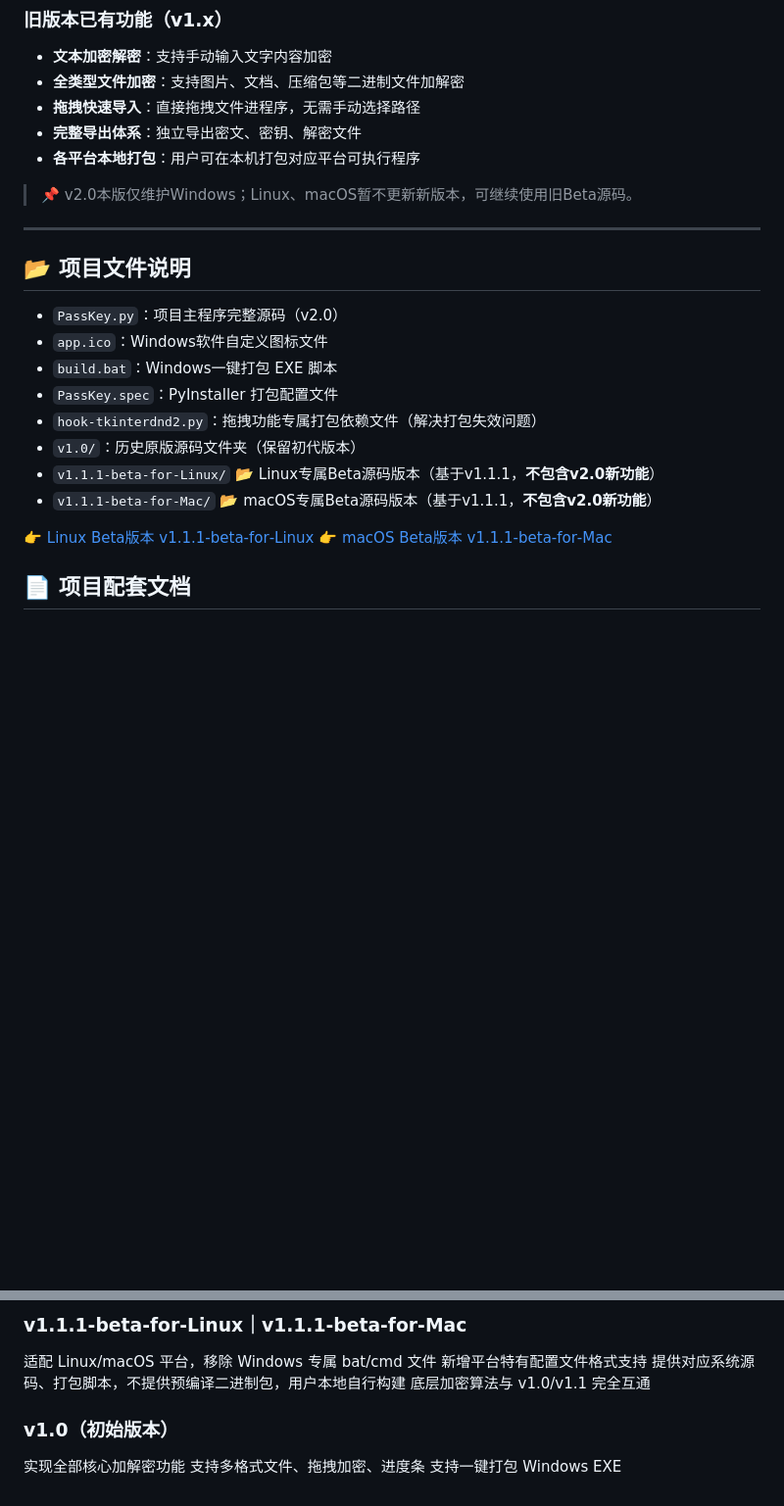
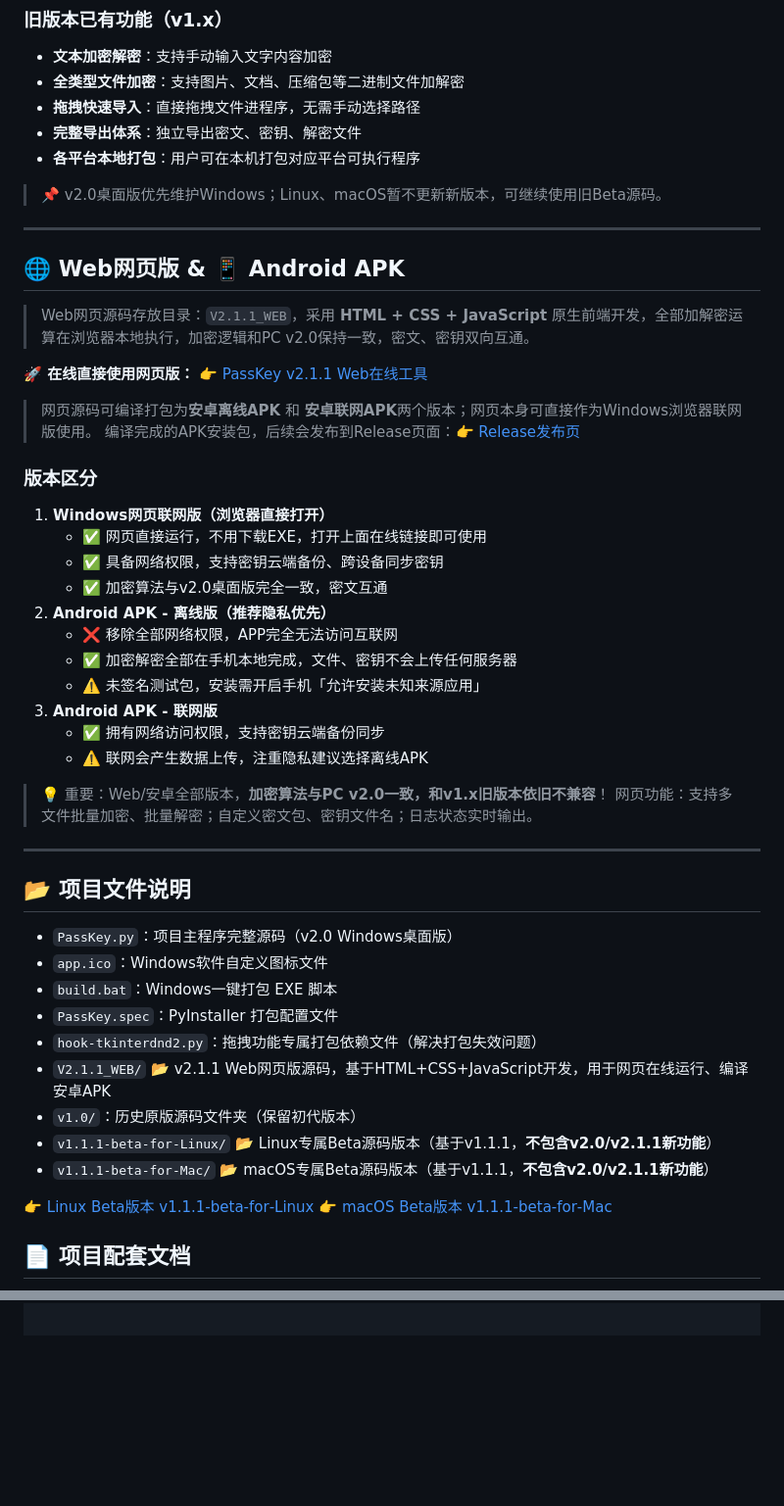
Before and after one commit to WiseWang1013/PassKey-PassWord, a Markdown page: README.md, 2 parts joined by grey strips. Shown at 98% size. GitHub-like rendering; blank space fills up the shorter version.

```diff
--- a/README.md
+++ b/README.md
@@ -29,19 +37,47 @@
 - **完整导出体系**：独立导出密文、密钥、解密文件
 - **各平台本地打包**：用户可在本机打包对应平台可执行程序
 
-> 📌 v2.0本版仅维护Windows；Linux、macOS暂不更新新版本，可继续使用旧Beta源码。
+> 📌 v2.0桌面版优先维护Windows；Linux、macOS暂不更新新版本，可继续使用旧Beta源码。
+
+---
+
+## 🌐 Web网页版 & 📱 Android APK
+> Web网页源码存放目录：`V2.1.1_WEB`，采用 **HTML + CSS + JavaScript** 原生前端开发，全部加解密运算在浏览器本地执行，加密逻辑和PC v2.0保持一致，密文、密钥双向互通。
+
+**🚀 在线直接使用网页版：**
+👉 [PassKey v2.1.1 Web在线工具](https://wisewang1013.github.io/PassKey-PassWord/V2.1.1_WEB/index.html)
+
+> 网页源码可编译打包为**安卓离线APK** 和 **安卓联网APK**两个版本；网页本身可直接作为Windows浏览器联网版使用。
+> 编译完成的APK安装包，后续会发布到Release页面：👉 [Release发布页](https://github.com/WiseWang1013/PassKey-PassWord/releases)
+
+### 版本区分
+1. **Windows网页联网版（浏览器直接打开）**
+    - ✅ 网页直接运行，不用下载EXE，打开上面在线链接即可使用
+    - ✅ 具备网络权限，支持密钥云端备份、跨设备同步密钥
+    - ✅ 加密算法与v2.0桌面版完全一致，密文互通
+2. **Android APK - 离线版（推荐隐私优先）**
+    - ❌ 移除全部网络权限，APP完全无法访问互联网
+    - ✅ 加密解密全部在手机本地完成，文件、密钥不会上传任何服务器
+    - ⚠️ 未签名测试包，安装需开启手机「允许安装未知来源应用」
+3. **Android APK - 联网版**
+    - ✅ 拥有网络访问权限，支持密钥云端备份同步
+    - ⚠️ 联网会产生数据上传，注重隐私建议选择离线APK
+
+> 💡 重要：Web/安卓全部版本，**加密算法与PC v2.0一致，和v1.x旧版本依旧不兼容**！
+> 网页功能：支持多文件批量加密、批量解密；自定义密文包、密钥文件名；日志状态实时输出。
 
 ---
 
 ## 📂 项目文件说明
-- `PassKey.py`：项目主程序完整源码（v2.0）
+- `PassKey.py`：项目主程序完整源码（v2.0 Windows桌面版）
 - `app.ico`：Windows软件自定义图标文件
 - `build.bat`：Windows一键打包 EXE 脚本
 - `PassKey.spec`：PyInstaller 打包配置文件
 - `hook‑tkinterdnd2.py`：拖拽功能专属打包依赖文件（解决打包失效问题）
+- `V2.1.1_WEB/` 📂 v2.1.1 Web网页版源码，基于HTML+CSS+JavaScript开发，用于网页在线运行、编译安卓APK
 - `v1.0/`：历史原版源码文件夹（保留初代版本）
-- `v1.1.1‑beta‑for‑Linux/` 📂 Linux专属Beta源码版本（基于v1.1.1，**不包含v2.0新功能**）
-- `v1.1.1‑beta‑for‑Mac/` 📂 macOS专属Beta源码版本（基于v1.1.1，**不包含v2.0新功能**）
+- `v1.1.1‑beta‑for‑Linux/` 📂 Linux专属Beta源码版本（基于v1.1.1，**不包含v2.0/v2.1.1新功能**）
+- `v1.1.1‑beta‑for‑Mac/` 📂 macOS专属Beta源码版本（基于v1.1.1，**不包含v2.0/v2.1.1新功能**）
 
 👉 [Linux Beta版本 v1.1.1‑beta‑for‑Linux](./v1.1.1‑beta‑for‑Linux/README.md)
 👉 [macOS Beta版本 v1.1.1‑beta‑for‑Mac](./v1.1.1‑beta‑for‑Mac/README.md)
@@ -131,10 +133,0 @@ pip install tkinterdnd2 pyinstaller
-### v1.1.1‑beta‑for‑Linux｜v1.1.1‑beta‑for‑Mac
-适配 Linux/macOS 平台，移除 Windows 专属 bat/cmd 文件
-新增平台特有配置文件格式支持
-提供对应系统源码、打包脚本，不提供预编译二进制包，用户本地自行构建
-底层加密算法与 v1.0/v1.1 完全互通
-
-### v1.0（初始版本）
-实现全部核心加解密功能
-支持多格式文件、拖拽加密、进度条
-支持一键打包 Windows EXE
```
Also changed, not shown: other parts of README.md (+43 -68 lines).
